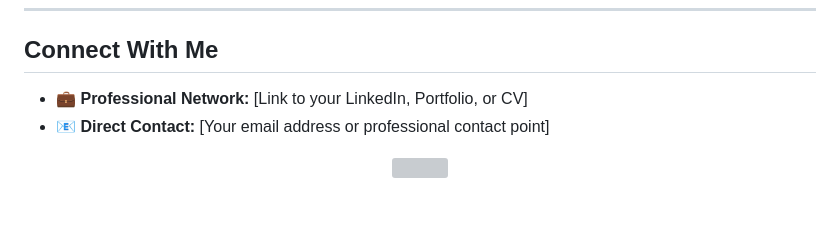
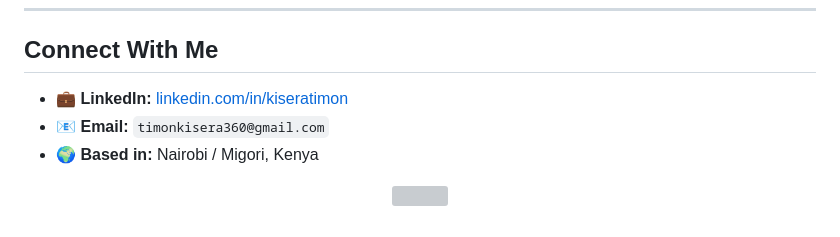
Before and after one commit to KiseraTimon/KiseraTimon, a Markdown page: README.md, the part around one of its changes. Drawn GitHub-style; grey boxes are pictures that could not be loaded.

```diff
--- a/README.md
+++ b/README.md
@@ -57,8 +104,9 @@ Beyond research, I support undergraduate software engineering education, build f
 
 ## Connect With Me
 
-- 💼 **Professional Network:** [Link to your LinkedIn, Portfolio, or CV]
-- 📧 **Direct Contact:** [Your email address or professional contact point]
+- 💼 **LinkedIn:** [linkedin.com/in/kiseratimon](https://linkedin.com/in/kiseratimon)
+- 📧 **Email:** `timonkisera360@gmail.com`
+- 🌍 **Based in:** Nairobi / Migori, Kenya
 
 <p align="center">
   <img src="https://capsule-render.vercel.app/api?type=waving&color=0:2c5364,50:203a43,100:0f0c29&height=100&section=footer" />
```
Also changed, not shown: other parts of README.md (+65 -18 lines).
